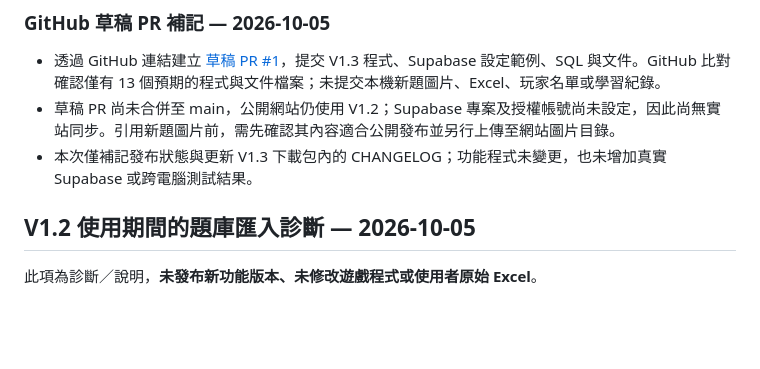
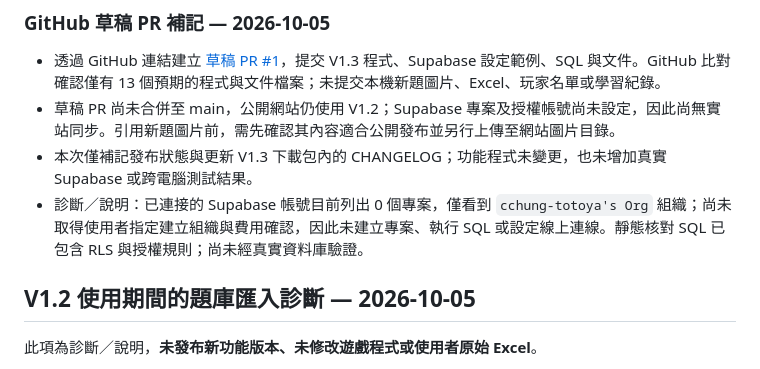
Before and after one commit to cchung-totoya/HFkitchen, a Markdown page: CHANGELOG.md, the part around the change. Rendered like a GitHub page; blank space fills up the shorter version.

Commit message:
Record Supabase project availability and setup status

```diff
--- a/CHANGELOG.md
+++ b/CHANGELOG.md
@@ -35,6 +35,7 @@
 - 透過 GitHub 連結建立 [草稿 PR #1](https://github.com/cchung-totoya/HFkitchen/pull/1)，提交 V1.3 程式、Supabase 設定範例、SQL 與文件。GitHub 比對確認僅有 13 個預期的程式與文件檔案；未提交本機新題圖片、Excel、玩家名單或學習紀錄。
 - 草稿 PR 尚未合併至 main，公開網站仍使用 V1.2；Supabase 專案及授權帳號尚未設定，因此尚無實站同步。引用新題圖片前，需先確認其內容適合公開發布並另行上傳至網站圖片目錄。
 - 本次僅補記發布狀態與更新 V1.3 下載包內的 CHANGELOG；功能程式未變更，也未增加真實 Supabase 或跨電腦測試結果。
+- 診斷／說明：已連接的 Supabase 帳號目前列出 0 個專案，僅看到 `cchung-totoya's Org` 組織；尚未取得使用者指定建立組織與費用確認，因此未建立專案、執行 SQL 或設定線上連線。靜態核對 SQL 已包含 RLS 與授權規則；尚未經真實資料庫驗證。
 
 ## V1.2 使用期間的題庫匯入診斷 — 2026-10-05
 
```
